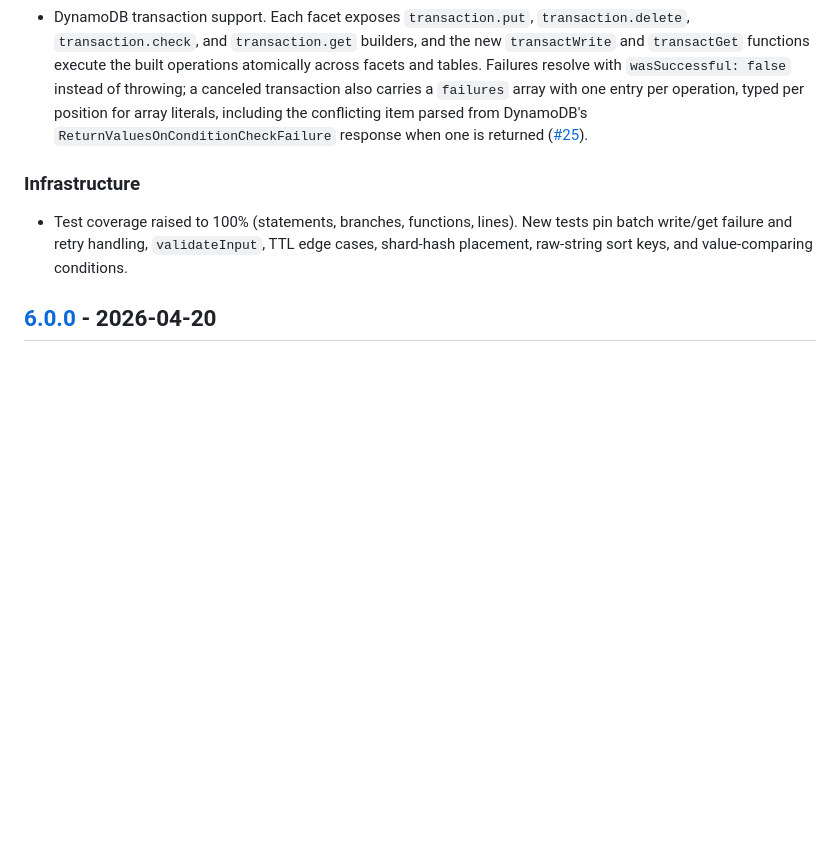
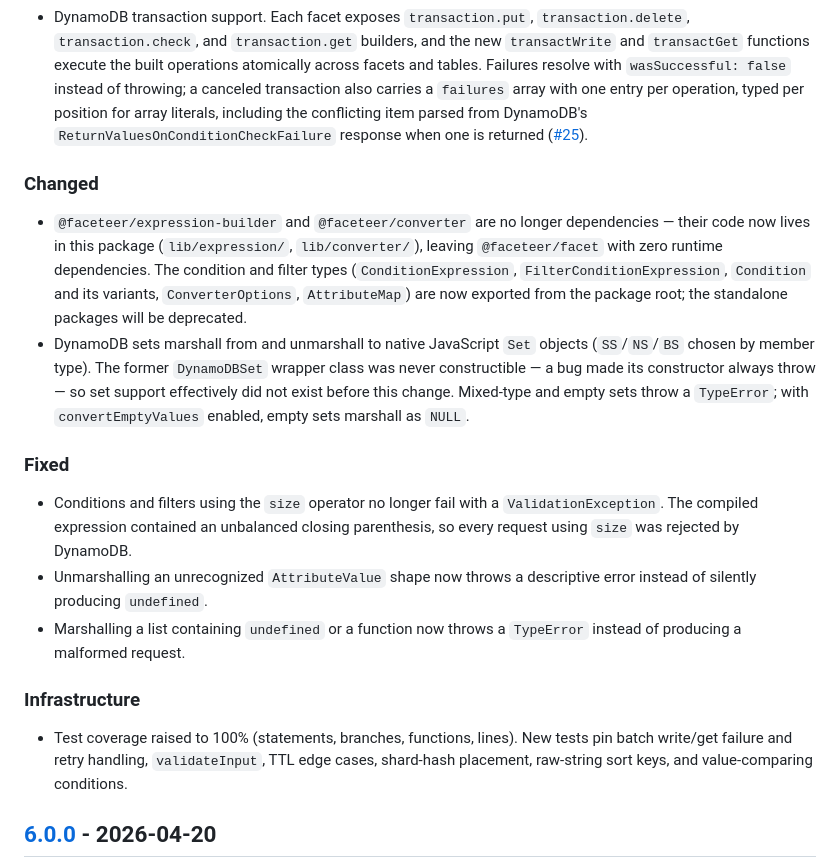
Before and after one commit to faceteer/facet, a Markdown page: CHANGELOG.md, the part around the change. Drawn GitHub-style; blank space fills up the shorter version.

Commit message:
document the vendored modules
Adds the CHANGELOG entries, describes the condition tuple syntax
inline in the README instead of linking to the expression-builder
repo (which will be archived), and covers the new lib/expression and
lib/converter modules in CLAUDE.md.

```diff
--- a/CHANGELOG.md
+++ b/CHANGELOG.md
@@ -12,6 +12,17 @@ npm dist-tags track the most recent publish in each channel: `latest` points at
 
 - Opt-in strongly consistent reads. Single gets, batch gets, and base-table queries accept `consistentRead: true`, which sets DynamoDB's `ConsistentRead` flag on the request (including batch-get retry requests). Index queries reject the option at compile time and with a runtime error, because DynamoDB does not support consistent reads on global secondary indexes.
 - DynamoDB transaction support. Each facet exposes `transaction.put`, `transaction.delete`, `transaction.check`, and `transaction.get` builders, and the new `transactWrite` and `transactGet` functions execute the built operations atomically across facets and tables. Failures resolve with `wasSuccessful: false` instead of throwing; a canceled transaction also carries a `failures` array with one entry per operation, typed per position for array literals, including the conflicting item parsed from DynamoDB's `ReturnValuesOnConditionCheckFailure` response when one is returned ([#25](https://github.com/faceteer/facet/issues/25)).
+
+### Changed
+
+- `@faceteer/expression-builder` and `@faceteer/converter` are no longer dependencies — their code now lives in this package (`lib/expression/`, `lib/converter/`), leaving `@faceteer/facet` with zero runtime dependencies. The condition and filter types (`ConditionExpression`, `FilterConditionExpression`, `Condition` and its variants, `ConverterOptions`, `AttributeMap`) are now exported from the package root; the standalone packages will be deprecated.
+- DynamoDB sets marshall from and unmarshall to native JavaScript `Set` objects (`SS`/`NS`/`BS` chosen by member type). The former `DynamoDBSet` wrapper class was never constructible — a bug made its constructor always throw — so set support effectively did not exist before this change. Mixed-type and empty sets throw a `TypeError`; with `convertEmptyValues` enabled, empty sets marshall as `NULL`.
+
+### Fixed
+
+- Conditions and filters using the `size` operator no longer fail with a `ValidationException`. The compiled expression contained an unbalanced closing parenthesis, so every request using `size` was rejected by DynamoDB.
+- Unmarshalling an unrecognized `AttributeValue` shape now throws a descriptive error instead of silently producing `undefined`.
+- Marshalling a list containing `undefined` or a function now throws a `TypeError` instead of producing a malformed request.
 
 ### Infrastructure
 
```
Also changed, not shown: CLAUDE.md (+5 -1 lines), 1 other file.
